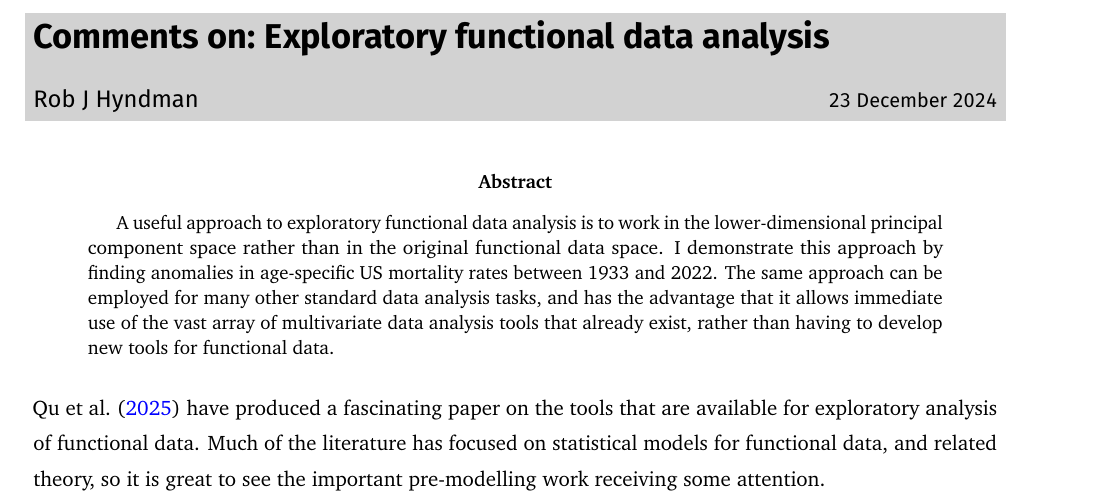
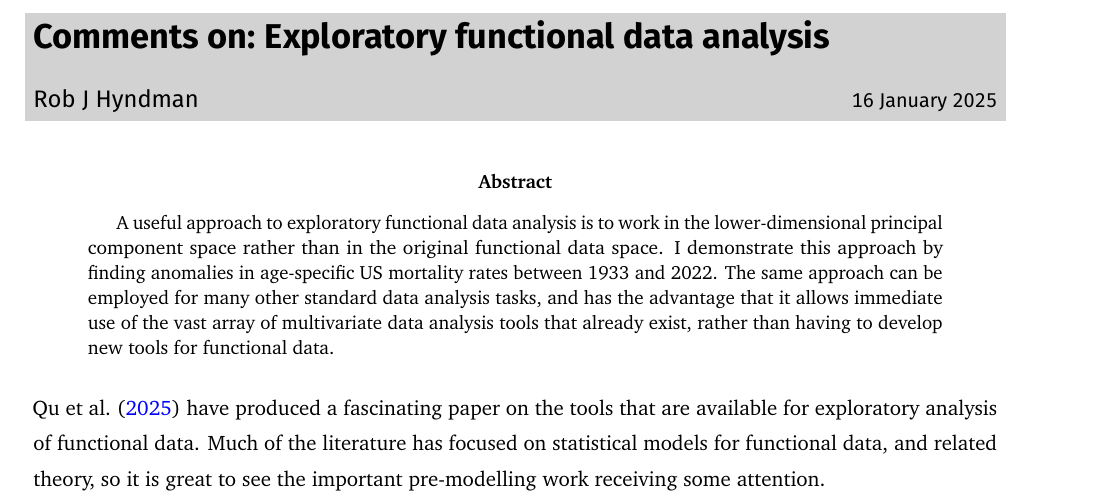
Before and after one commit to robjhyndman/EFDA, a LaTeX paper (EFDA_comments.tex): part of page 1 of 4, cut so that both start at the same text. Compiled offline with pdfLaTeX.

Commit message:
Recompiled

```diff
--- a/EFDA_comments.tex
+++ b/EFDA_comments.tex
@@ -246,7 +246,7 @@
 
 \title{Comments on: Exploratory functional data analysis}
 \author{Rob J Hyndman}
-\date{23 December 2024}
+\date{16 January 2025}
 
 \begin{document}
 \maketitle
```
Also changed, not shown: EFDA_comments.pdf.
